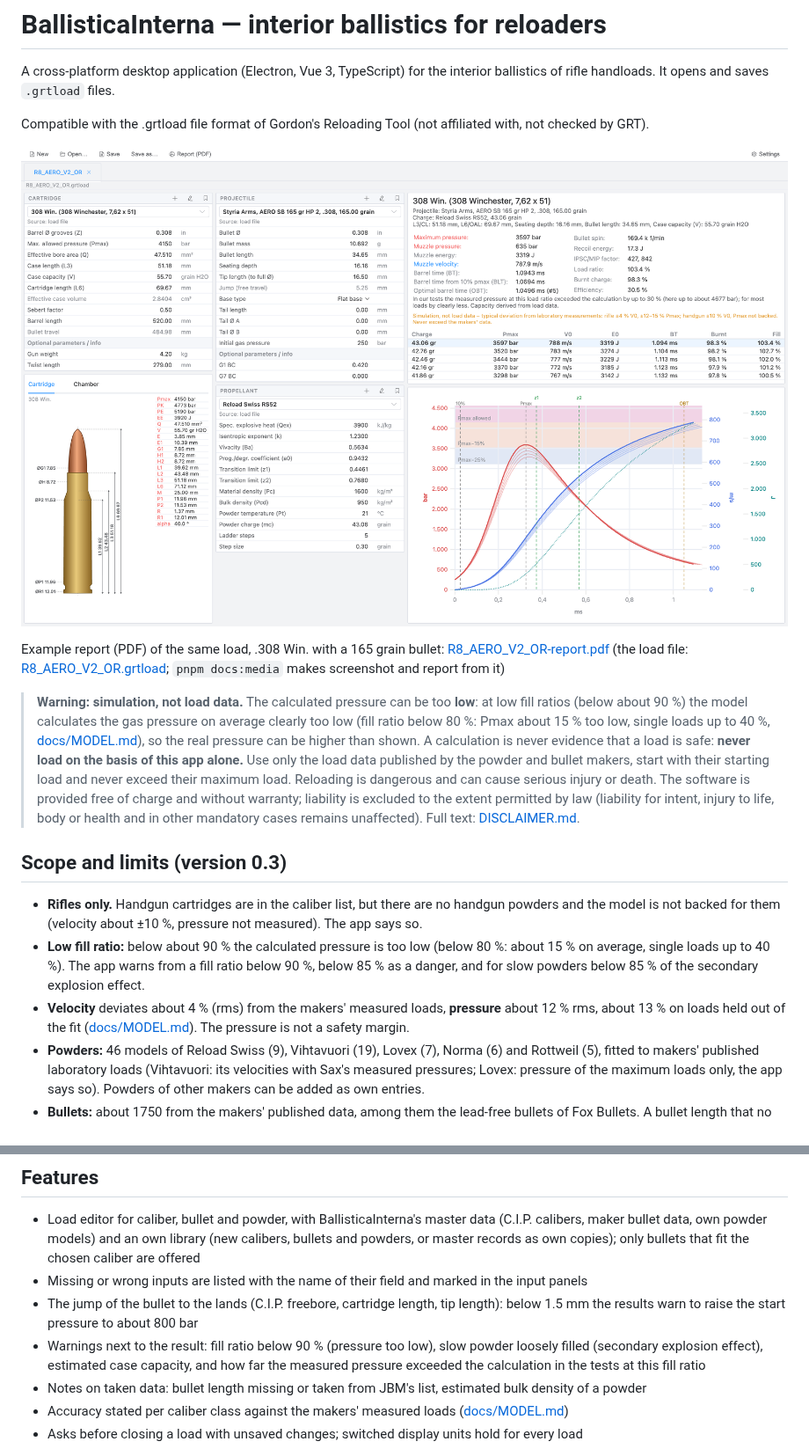
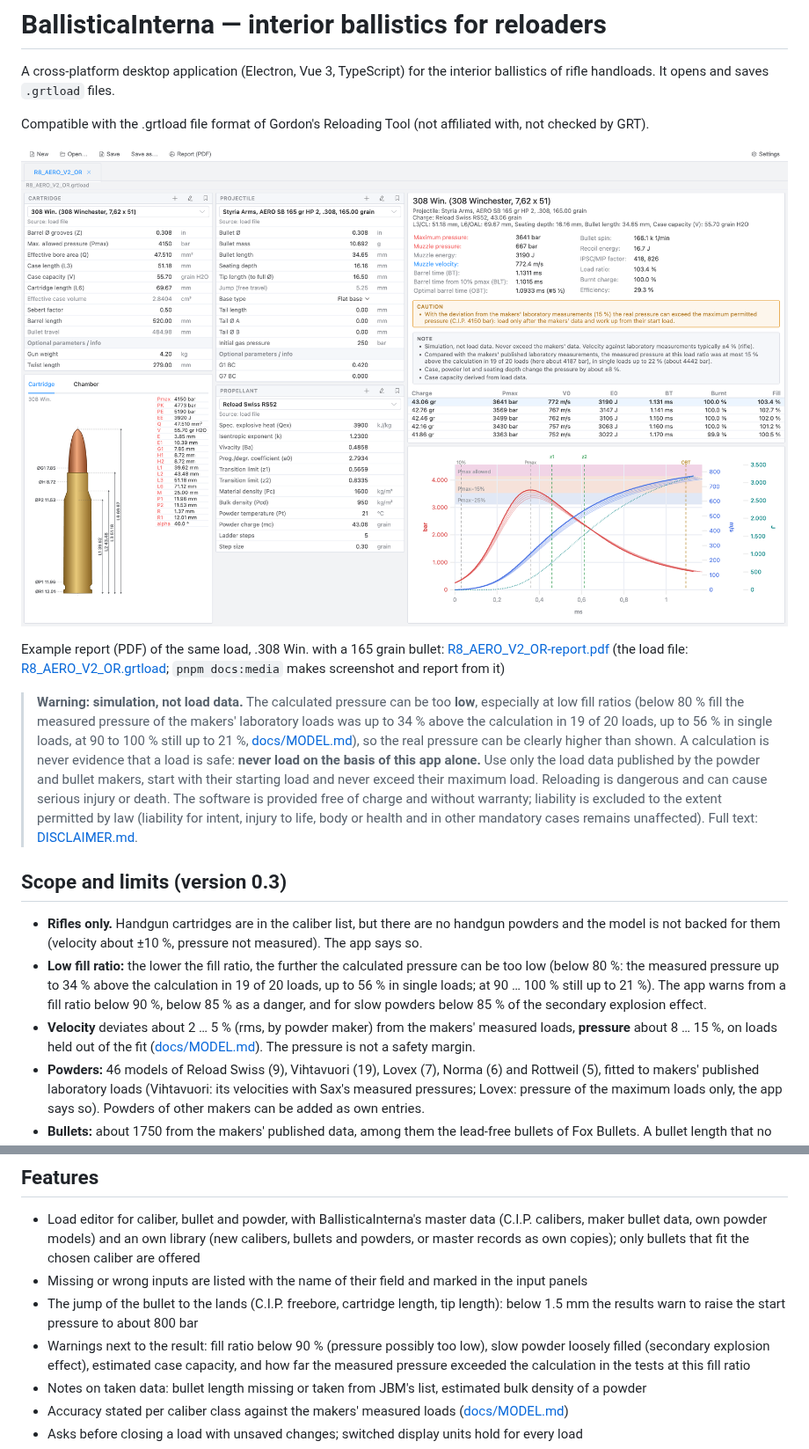
Before and after one commit to kiliankoller/ballistica-interna, a Markdown page: README.md, 2 parts joined by grey strips. Shown at 88% size. GitHub-like rendering; pictures changed too: docs/images/screenshot.png.

```diff
--- a/README.md
+++ b/README.md
@@ -10,10 +10,10 @@ Compatible with the .grtload file format of Gordon's Reloading Tool (not affilia
 Example report (PDF) of the same load, .308 Win. with a 165 grain bullet: [R8_AERO_V2_OR-report.pdf](docs/examples/R8_AERO_V2_OR-report.pdf)
 (the load file: [R8_AERO_V2_OR.grtload](docs/examples/R8_AERO_V2_OR.grtload); `pnpm docs:media` makes screenshot and report from it)
 
-> **Warning: simulation, not load data.** The calculated pressure can be too **low**: at low fill ratios (below
-> about 90 %) the model calculates the gas pressure on average clearly too low (fill ratio below 80 %: Pmax about
-> 15 % too low, single loads up to 40 %, [docs/MODEL.md](docs/MODEL.md#accuracy)), so the real pressure can be
-> higher than shown. A calculation is never evidence that a load is safe: **never load on the basis of this app alone.** Use only the load data
+> **Warning: simulation, not load data.** The calculated pressure can be too **low**, especially at low
+> fill ratios (below 80 % fill the measured pressure of the makers' laboratory loads was up to 34 % above the
+> calculation in 19 of 20 loads, up to 56 % in single loads, at 90 to 100 % still up to 21 %,
+> [docs/MODEL.md](docs/MODEL.md#accuracy)), so the real pressure can be clearly higher than shown. A calculation is never evidence that a load is safe: **never load on the basis of this app alone.** Use only the load data
 > published by the powder and bullet makers, start with their starting load and never exceed their maximum load.
 > Reloading is dangerous and can cause serious injury or death. The software is provided free of charge and
 > without warranty; liability is excluded to the extent permitted by law (liability for intent, injury to life,
@@ -23,11 +23,12 @@ Example report (PDF) of the same load, .308 Win. with a 165 grain bullet: [R8_AE
 
 - **Rifles only.** Handgun cartridges are in the caliber list, but there are no handgun powders and the model
   is not backed for them (velocity about ±10 %, pressure not measured). The app says so.
-- **Low fill ratio:** below about 90 % the calculated pressure is too low (below 80 %: about 15 % on average,
-  single loads up to 40 %). The app warns from a fill ratio below 90 %, below 85 % as a danger, and for slow
-  powders below 85 % of the secondary explosion effect.
-- **Velocity** deviates about 4 % (rms) from the makers' measured loads, **pressure** about 12 % rms, about 13 %
-  on loads held out of the fit ([docs/MODEL.md](docs/MODEL.md#accuracy)). The pressure
+- **Low fill ratio:** the lower the fill ratio, the further the calculated pressure can be too low (below 80 %: the
+  measured pressure up to 34 % above the calculation in 19 of 20 loads, up to 56 % in single loads; at 90 … 100 %
+  still up to 21 %). The app warns from a fill ratio below
+  90 %, below 85 % as a danger, and for slow powders below 85 % of the secondary explosion effect.
+- **Velocity** deviates about 2 … 5 % (rms, by powder maker) from the makers' measured loads, **pressure** about
+  8 … 15 %, on loads held out of the fit ([docs/MODEL.md](docs/MODEL.md#accuracy)). The pressure
   is not a safety margin.
 - **Powders:** 46 models of Reload Swiss (9), Vihtavuori (19), Lovex (7), Norma (6) and Rottweil (5), fitted to
   makers' published laboratory loads (Vihtavuori: its velocities with Sax's measured pressures; Lovex: pressure of
@@ -46,7 +47,7 @@ Example report (PDF) of the same load, .308 Win. with a 165 grain bullet: [R8_AE
 - Missing or wrong inputs are listed with the name of their field and marked in the input panels
 - The jump of the bullet to the lands (C.I.P. freebore, cartridge length, tip length): below 1.5 mm the results
   warn to raise the start pressure to about 800 bar
-- Warnings next to the result: fill ratio below 90 % (pressure too low), slow powder loosely filled (secondary
+- Warnings next to the result: fill ratio below 90 % (pressure possibly too low), slow powder loosely filled (secondary
   explosion effect), estimated case capacity, and how far the measured pressure exceeded the calculation in the
   tests at this fill ratio
 - Notes on taken data: bullet length missing or taken from JBM's list, estimated bulk density of a powder
```
Also changed, not shown: DISCLAIMER.md (+11 -9 lines), 11 other files.
